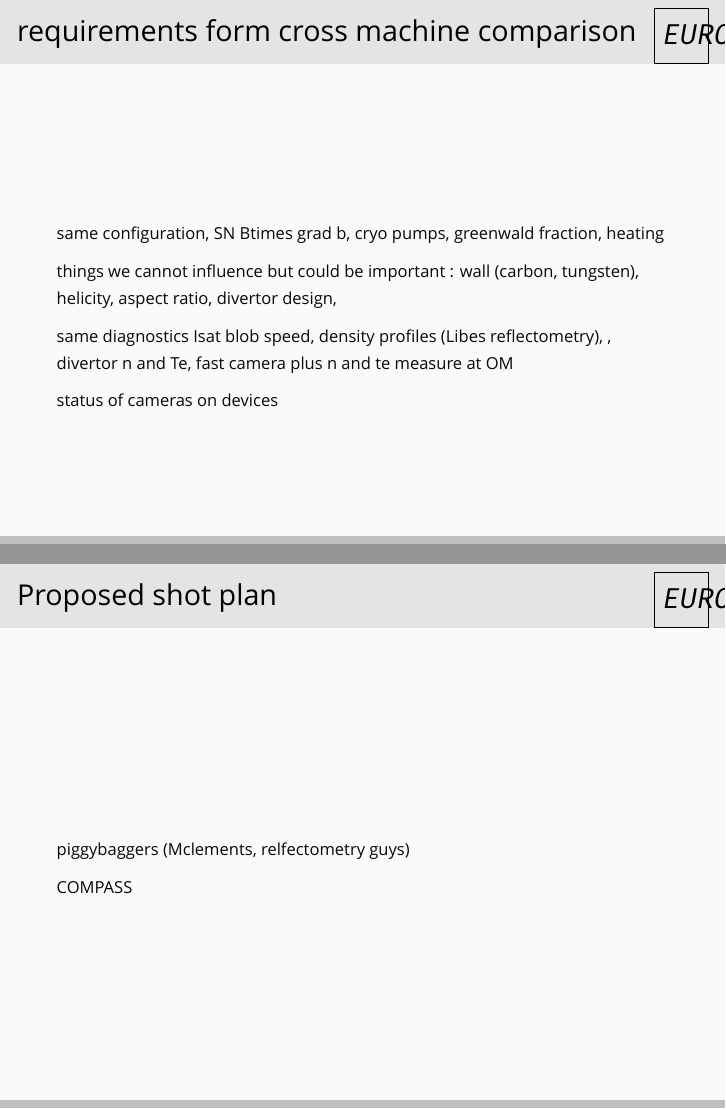
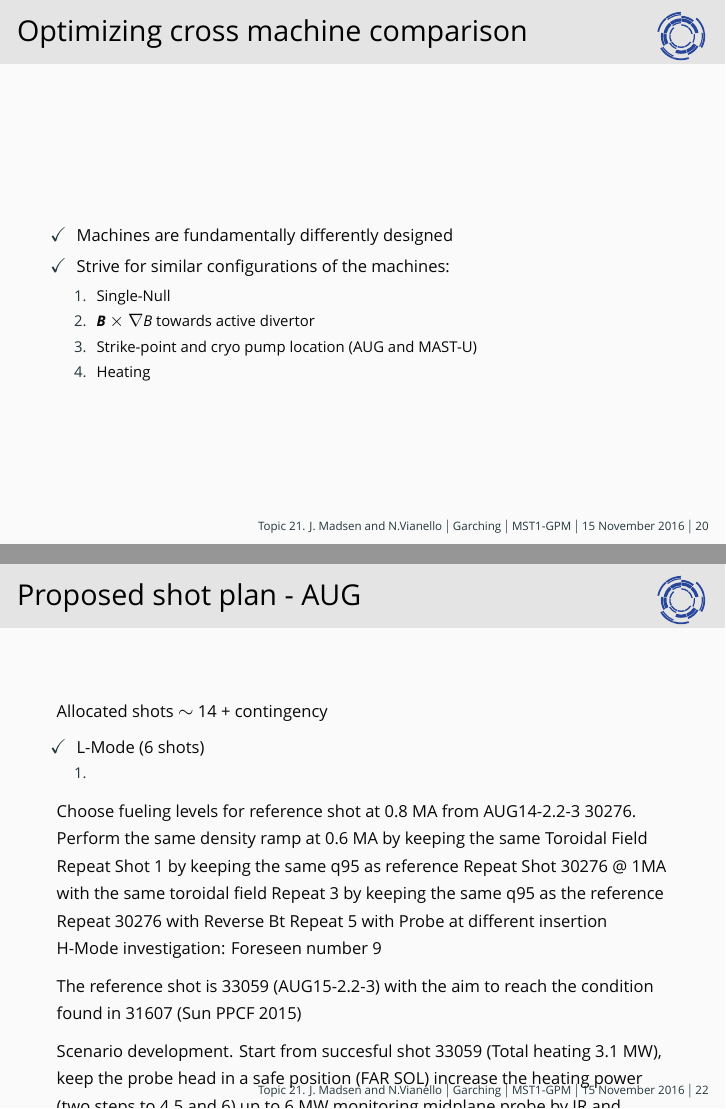
Before and after one commit to nrnishta/topic21, LaTeX slides (Presentation/gpm_november2016_vianello.tex): pages 53 and 54 of 56 before the commit and pages 55 and 57 of 59 after it, joined at a grey line. Compiled offline with XeLaTeX; a missing font is replaced by an installed copy or a similar font; a LaTeX package or settings file that is missing is left out.

Commit message:
adding preliminary shotplans

```diff
--- a/Presentation/gpm_november2016_vianello.tex
+++ b/Presentation/gpm_november2016_vianello.tex
@@ -1,4 +1,4 @@
-\documentclass[10pt, compress, draft]{beamer}
+\documentclass[10pt, compress]{beamer}
 \usetheme[conference=MST1-GPM,venue=Garching, date=15/11/2016, titleprogressbar, logo=RFX-logo]{Eurof}
 \usepackage{listings,amsmath,multimedia, amssymb}
 \usepackage{../beamerclass/tangocolors}
@@ -9,6 +9,7 @@
 \usetikzlibrary{arrows,shapes,backgrounds}
 \usepackage{../beamerclass/onimage}
 \usepackage[export]{adjustbox}
+\usepackage{bm}
 % for font
 \usepackage[absolute,overlay]{textpos}
   \setlength{\TPHorizModule}{1mm}
@@ -316,4 +325,2 @@ loads.
 \end{frame}
 
-\begin{frame}{requirements form cross machine comparison }
-same configuration, SN Btimes grad b, cryo pumps, greenwald fraction, heating
@@ -320,2 +341 @@ same configuration, SN Btimes grad b, cryo pumps, greenwald fraction, heating
 
-things we cannot influence but could be important : wall (carbon, tungsten), helicity, aspect ratio, divertor design,
@@ -322,9 +354,20 @@ things we cannot influence but could be important : wall (carbon, tungsten), hel
 
-same diagnostics Isat blob speed, density profiles (Libes reflectometry), , divertor n and Te, fast camera plus n and te measure at OM
+\end{frame}
 
-status of cameras on devices
+
+\begin{frame}{Optimizing cross machine comparison}
+\begin{itemize}
+	\item Machines are fundamentally differently designed
+	\item Strive for similar configurations of the machines:
+	\begin{enumerate}
+		\item Single-Null
+		\item $\bm{B} \times \nabla B$ towards active divertor
+		\item Strike-point and cryo pump location (AUG and MAST-U)
+		\item Heating
+	\end{enumerate}
+\end{itemize}
+%things we cannot influence but could be important : wall (carbon, tungsten), helicity, aspect ratio, divertor design,
 
 
 \end{frame}
 
-\begin{frame}{Proposed shot plan}
@@ -331,3 +391,34 @@ status of cameras on devices
+\begin{frame}{Proposed shot plan - AUG}
+Allocated shots $\sim$ 14 + contingency
+\begin{itemize}
+	\item L-Mode (6 shots)
+	\begin{enumerate}
+		\item
+	\end{enumerate}
+\end{itemize}
+
+Choose fueling levels for reference shot at 0.8 MA from AUG14-2.2-3 30276. Perform the same density ramp at 0.6 MA by keeping the same Toroidal Field
+Repeat Shot  1 by keeping the same q95 as reference
+Repeat Shot  30276 @ 1MA with the same toroidal field
+Repeat  3 by keeping the same q95 as the reference
+Repeat  30276 with Reverse Bt
+Repeat  5 with Probe at different insertion
+H-Mode investigation: Foreseen number 9
+
+The reference shot is 33059 (AUG15-2.2-3) with the aim to reach the condition found in 31607 (Sun PPCF 2015)
+
+Scenario development. Start from succesful shot 33059 (Total heating 3.1 MW), keep the probe head in a safe position (FAR SOL) increase the heating power (two steps to 4.5 and 6) up to 6 MW monitoring midplane probe by IR and Divertor through Langmuir.
+Repeat  1 Fueling ramps according to reference. Monitor of Divertor condition
+Repeat  2 adjusting eventually the fueling and N seeding ramp monitoring the Divertor condition
+Repeat  4 with optimum level of Fueling/Seeding 1st Radial position of probe
+Repeat  5, different probe position
+Repeat  6, different probe position
+Repeat  6 with Strike-point sweeping (if feasible)
+Contingency
+Contingency
+
+
+
 	piggybaggers (Mclements, relfectometry guys)
 
 	COMPASS
```
Also changed, not shown: Presentation/gpm_november2016_vianello.tex (63 more changed lines).
